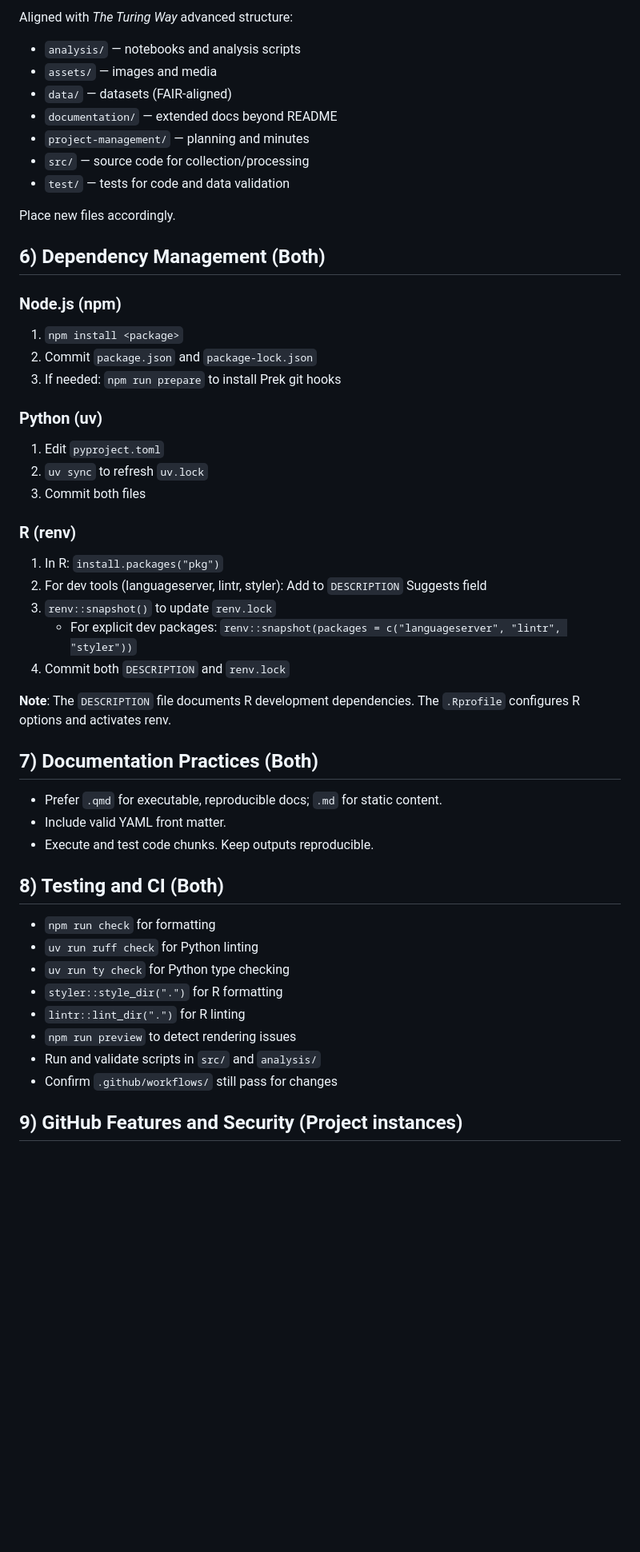
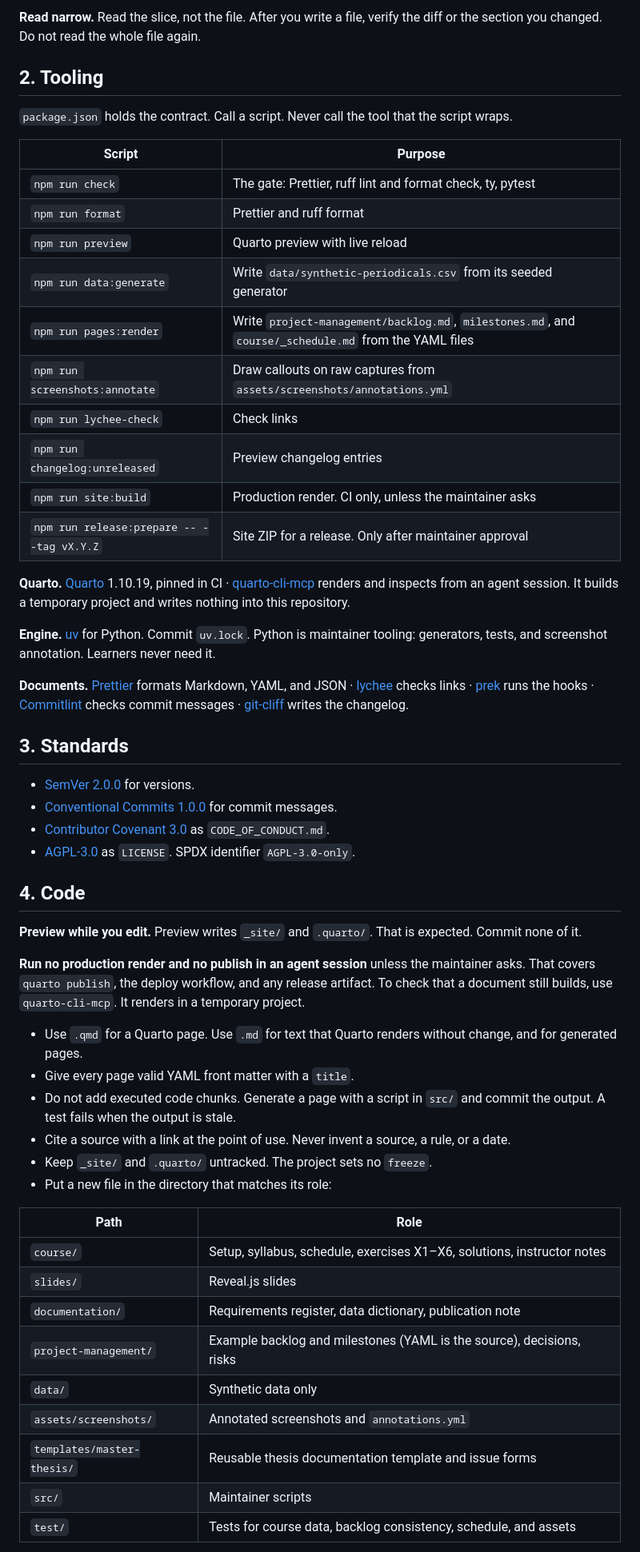
Before and after one commit to maehr/github-as-a-project-management-tool, a Markdown page: AGENTS.md, the part around one of its changes. Shown at 80% size. Rendered like a GitHub page; blank space fills up the shorter version.

```diff
--- a/AGENTS.md
+++ b/AGENTS.md
@@ -59,56 +31,60 @@ This template includes placeholders like: `USERNAME`, `REPO_NAME`, `FULLNAME`, `
 
-Aligned with _The Turing Way_ advanced structure:
+**Read narrow.** Read the slice, not the file. After you write a file, verify the diff or the section you changed. Do not read the whole file again.
 
-- `analysis/` — notebooks and analysis scripts
-- `assets/` — images and media
-- `data/` — datasets (FAIR-aligned)
-- `documentation/` — extended docs beyond README
-- `project-management/` — planning and minutes
-- `src/` — source code for collection/processing
-- `test/` — tests for code and data validation
 
-Place new files accordingly.
+## 2. Tooling
 
-## 6) Dependency Management (Both)
+`package.json` holds the contract. Call a script. Never call the tool that the script wraps.
 
-### Node.js (npm)
+| Script | Purpose |
+| --- | --- |
+| `npm run check` | The gate: Prettier, ruff lint and format check, ty, pytest |
+| `npm run format` | Prettier and ruff format |
+| `npm run preview` | Quarto preview with live reload |
+| `npm run data:generate` | Write `data/synthetic-periodicals.csv` from its seeded generator |
+| `npm run pages:render` | Write `project-management/backlog.md`, `milestones.md`, and `course/_schedule.md` from the YAML files |
+| `npm run screenshots:annotate` | Draw callouts on raw captures from `assets/screenshots/annotations.yml` |
+| `npm run lychee-check` | Check links |
+| `npm run changelog:unreleased` | Preview changelog entries |
+| `npm run site:build` | Production render. CI only, unless the maintainer asks |
+| `npm run release:prepare -- --tag vX.Y.Z` | Site ZIP for a release. Only after maintainer approval |
 
-1. `npm install <package>`
-2. Commit `package.json` and `package-lock.json`
-3. If needed: `npm run prepare` to install Prek git hooks
+**Quarto.** [Quarto](https://quarto.org/docs/guide/) 1.10.19, pinned in CI · [quarto-cli-mcp](https://github.com/maehr/quarto-cli-mcp) renders and inspects from an agent session. It builds a temporary project and writes nothing into this repository.
 
-### Python (uv)
+**Engine.** [uv](https://docs.astral.sh/uv/) for Python. Commit `uv.lock`. Python is maintainer tooling: generators, tests, and screenshot annotation. Learners never need it.
 
-1. Edit `pyproject.toml`
-2. `uv sync` to refresh `uv.lock`
-3. Commit both files
+**Documents.** [Prettier](https://prettier.io/) formats Markdown, YAML, and JSON · [lychee](https://lychee.cli.rs/) checks links · [prek](https://prek.j178.dev/) runs the hooks · [Commitlint](https://commitlint.js.org/) checks commit messages · [git-cliff](https://git-cliff.org/docs/) writes the changelog.
 
-### R (renv)
+## 3. Standards
 
-1. In R: `install.packages("pkg")`
-2. For dev tools (languageserver, lintr, styler): Add to `DESCRIPTION` Suggests field
-3. `renv::snapshot()` to update `renv.lock`
-   - For explicit dev packages: `renv::snapshot(packages = c("languageserver", "lintr", "styler"))`
-4. Commit both `DESCRIPTION` and `renv.lock`
+* [SemVer 2.0.0](https://semver.org/) for versions.
+* [Conventional Commits 1.0.0](https://www.conventionalcommits.org/en/v1.0.0/) for commit messages.
+* [Contributor Covenant 3.0](https://www.contributor-covenant.org/version/3/0/code_of_conduct/) as `CODE_OF_CONDUCT.md`.
+* [AGPL-3.0](https://www.gnu.org/licenses/agpl-3.0.en.html) as `LICENSE`. SPDX identifier `AGPL-3.0-only`.
 
-**Note**: The `DESCRIPTION` file documents R development dependencies. The `.Rprofile` configures R options and activates renv.
 
-## 7) Documentation Practices (Both)
+## 4. Code
 
-- Prefer `.qmd` for executable, reproducible docs; `.md` for static content.
-- Include valid YAML front matter.
-- Execute and test code chunks. Keep outputs reproducible.
+**Preview while you edit.** Preview writes `_site/` and `.quarto/`. That is expected. Commit none of it.
 
-## 8) Testing and CI (Both)
+**Run no production render and no publish in an agent session** unless the maintainer asks. That covers `quarto publish`, the deploy workflow, and any release artifact. To check that a document still builds, use `quarto-cli-mcp`. It renders in a temporary project.
 
-- `npm run check` for formatting
-- `uv run ruff check` for Python linting
-- `uv run ty check` for Python type checking
-- `styler::style_dir(".")` for R formatting
-- `lintr::lint_dir(".")` for R linting
-- `npm run preview` to detect rendering issues
-- Run and validate scripts in `src/` and `analysis/`
-- Confirm `.github/workflows/` still pass for changes
+* Use `.qmd` for a Quarto page. Use `.md` for text that Quarto renders without change, and for generated pages.
+* Give every page valid YAML front matter with a `title`.
+* Do not add executed code chunks. Generate a page with a script in `src/` and commit the output. A test fails when the output is stale.
+* Cite a source with a link at the point of use. Never invent a source, a rule, or a date.
+* Keep `_site/` and `.quarto/` untracked. The project sets no `freeze`.
+* Put a new file in the directory that matches its role:
 
-## 9) GitHub Features and Security (Project instances)
+| Path | Role |
+| --- | --- |
+| `course/` | Setup, syllabus, schedule, exercises X1–X6, solutions, instructor notes |
+| `slides/` | Reveal.js slides |
+| `documentation/` | Requirements register, data dictionary, publication note |
+| `project-management/` | Example backlog and milestones (YAML is the source), decisions, risks |
+| `data/` | Synthetic data only |
+| `assets/screenshots/` | Annotated screenshots and `annotations.yml` |
+| `templates/master-thesis/` | Reusable thesis documentation template and issue forms |
+| `src/` | Maintainer scripts |
+| `test/` | Tests for course data, backlog consistency, schedule, and assets |
 
```
Also changed, not shown: other parts of AGENTS.md (+161 -116 lines), CLAUDE.md (added, +9 -0 lines).
